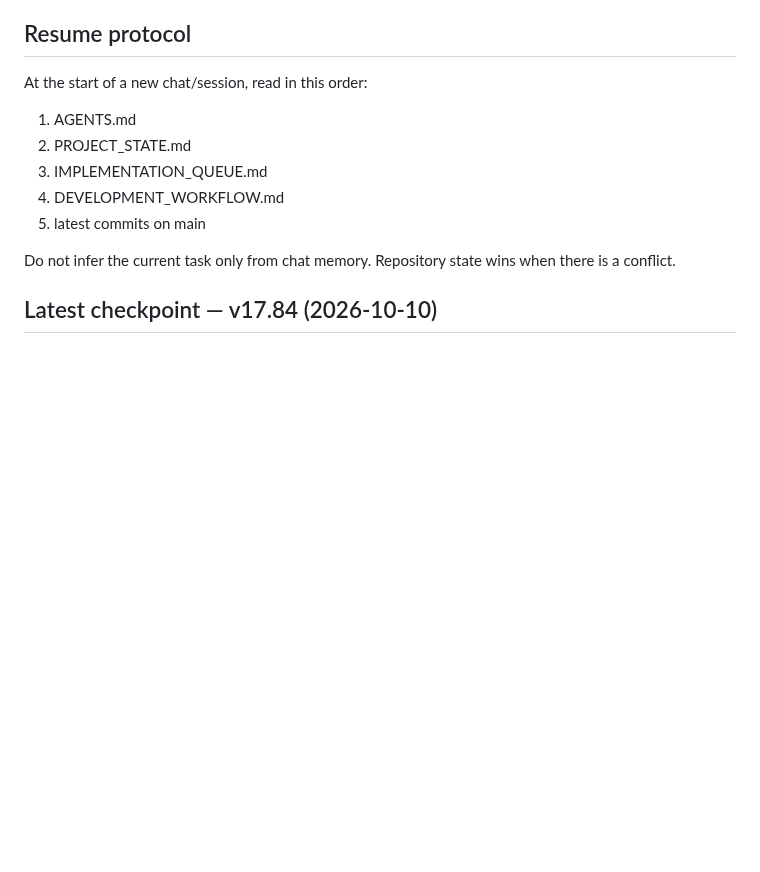
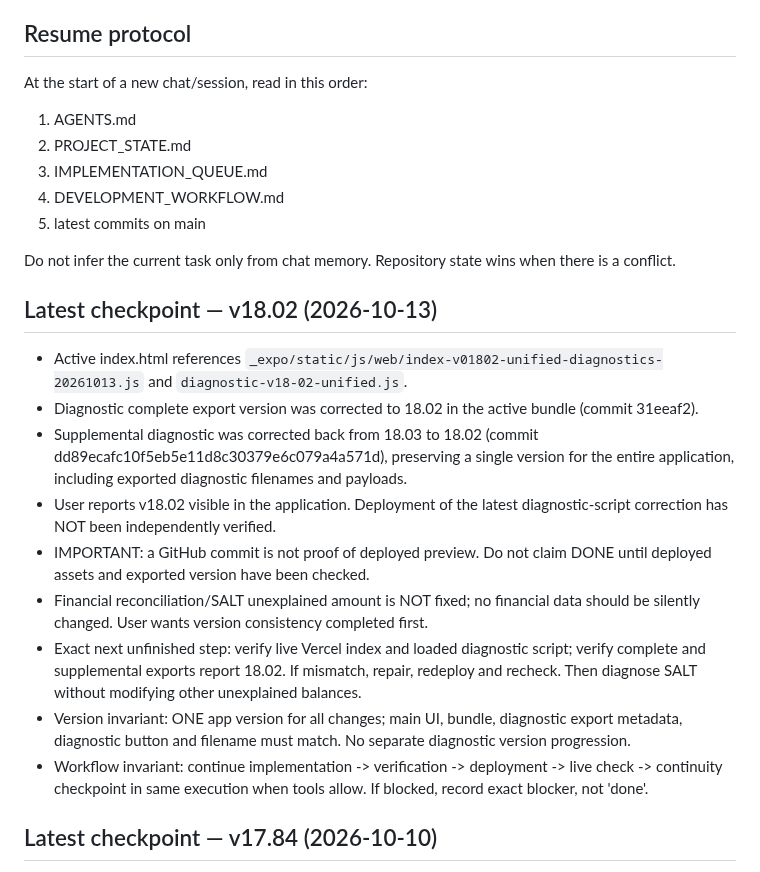
Before and after one commit to nikopol000/financial-autonomy-preview, a Markdown page: PROJECT_STATE.md, the part around one of its changes. GitHub-like rendering; blank space fills up the shorter version.

Commit message:
Checkpoint v18.02 unified version and exact deployment verification resume step

```diff
--- a/PROJECT_STATE.md
+++ b/PROJECT_STATE.md
@@ -12,6 +12,18 @@ At the start of a new chat/session, read in this order:
 5. latest commits on main
 
 Do not infer the current task only from chat memory. Repository state wins when there is a conflict.
+
+## Latest checkpoint — v18.02 (2026-10-13)
+
+- Active index.html references `_expo/static/js/web/index-v01802-unified-diagnostics-20261013.js` and `diagnostic-v18-02-unified.js`.
+- Diagnostic complete export version was corrected to 18.02 in the active bundle (commit 31eeaf2).
+- Supplemental diagnostic was corrected back from 18.03 to 18.02 (commit dd89ecafc10f5eb5e11d8c30379e6c079a4a571d), preserving a single version for the entire application, including exported diagnostic filenames and payloads.
+- User reports v18.02 visible in the application. Deployment of the latest diagnostic-script correction has NOT been independently verified.
+- IMPORTANT: a GitHub commit is not proof of deployed preview. Do not claim DONE until deployed assets and exported version have been checked.
+- Financial reconciliation/SALT unexplained amount is NOT fixed; no financial data should be silently changed. User wants version consistency completed first.
+- Exact next unfinished step: verify live Vercel index and loaded diagnostic script; verify complete and supplemental exports report 18.02. If mismatch, repair, redeploy and recheck. Then diagnose SALT without modifying other unexplained balances.
+- Version invariant: ONE app version for all changes; main UI, bundle, diagnostic export metadata, diagnostic button and filename must match. No separate diagnostic version progression.
+- Workflow invariant: continue implementation -> verification -> deployment -> live check -> continuity checkpoint in same execution when tools allow. If blocked, record exact blocker, not 'done'.
 
 ## Latest checkpoint — v17.84 (2026-10-10)
 
```
Also changed, not shown: other parts of PROJECT_STATE.md (+1 -1 lines).
